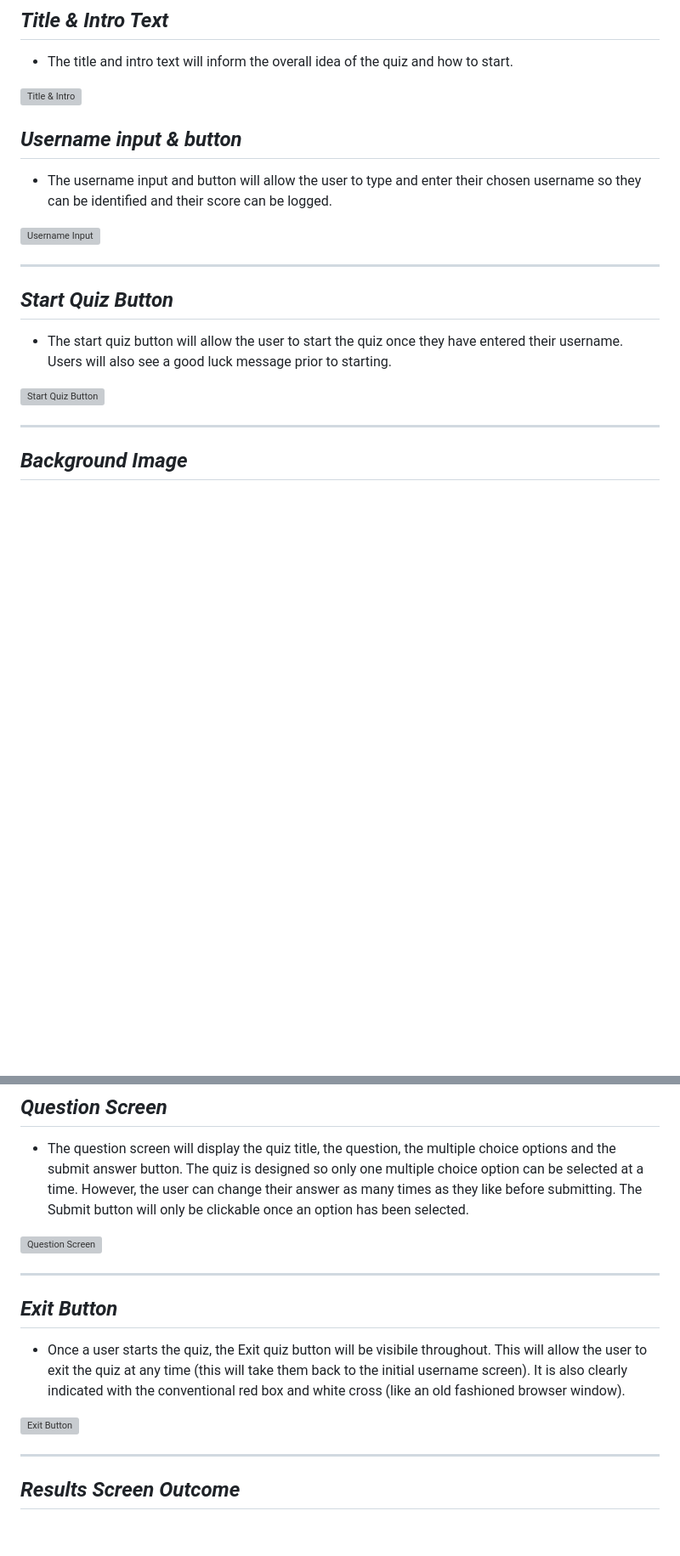
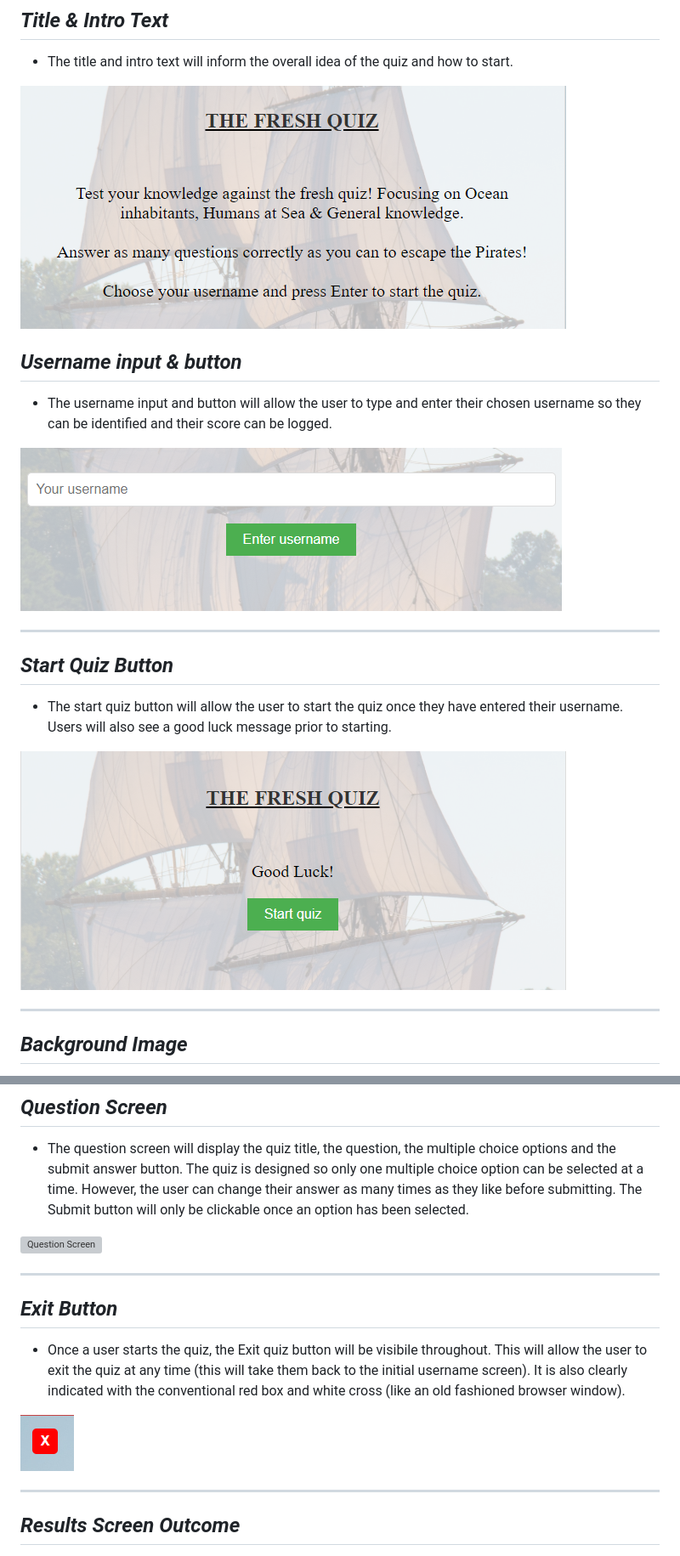
Before and after one commit to DMaggsy/DDB-Quiz, a Markdown page: README.md, 2 parts joined by grey strips. Shown: that part at 85% size. Drawn GitHub-style; blank space fills up the shorter version; grey boxes are pictures that could not be loaded.

Commit message:
Update to README file, new images from documentation put in

```diff
--- a/README.md
+++ b/README.md
@@ -40,13 +40,13 @@ The site can be accessed by this [link](https://dmaggsy.github.io/The-Fresh-Quiz
 
  - The title and intro text will inform the overall idea of the quiz and how to start.
 
-![Title & Intro](assets/images/titleandintro.png)
+![Title & Intro](documentation/titleandintro.png)
 
 ## *Username input & button*
 
  - The username input and button will allow the user to type and enter their chosen username so they can be identified and their score can be logged.
 
-![Username Input](assets/images/usernameinput.png)
+![Username Input](documentation/usernameinput.png)
 
 <hr>
 
@@ -54,7 +54,7 @@ The site can be accessed by this [link](https://dmaggsy.github.io/The-Fresh-Quiz
 
  - The start quiz button will allow the user to start the quiz once they have entered their username. Users will also see a good luck message prior to starting.
 
-![Start Quiz Button](assets/images/startquizbutton.png)
+![Start Quiz Button](documentation/startquizbutton.png)
 
 <hr>
 
@@ -78,7 +78,7 @@ The site can be accessed by this [link](https://dmaggsy.github.io/The-Fresh-Quiz
 
  - Once a user starts the quiz, the Exit quiz button will be visibile throughout. This will allow the user to exit the quiz at any time (this will take them back to the initial username screen). It is also clearly indicated with the conventional red box and white cross (like an old fashioned browser window).
 
-![Exit Button](assets/images/exitbutton.png)
+![Exit Button](documentation/exitbutton.png)
 
 <hr>
 
```
Also changed, not shown: other parts of README.md (+7 -7 lines).
